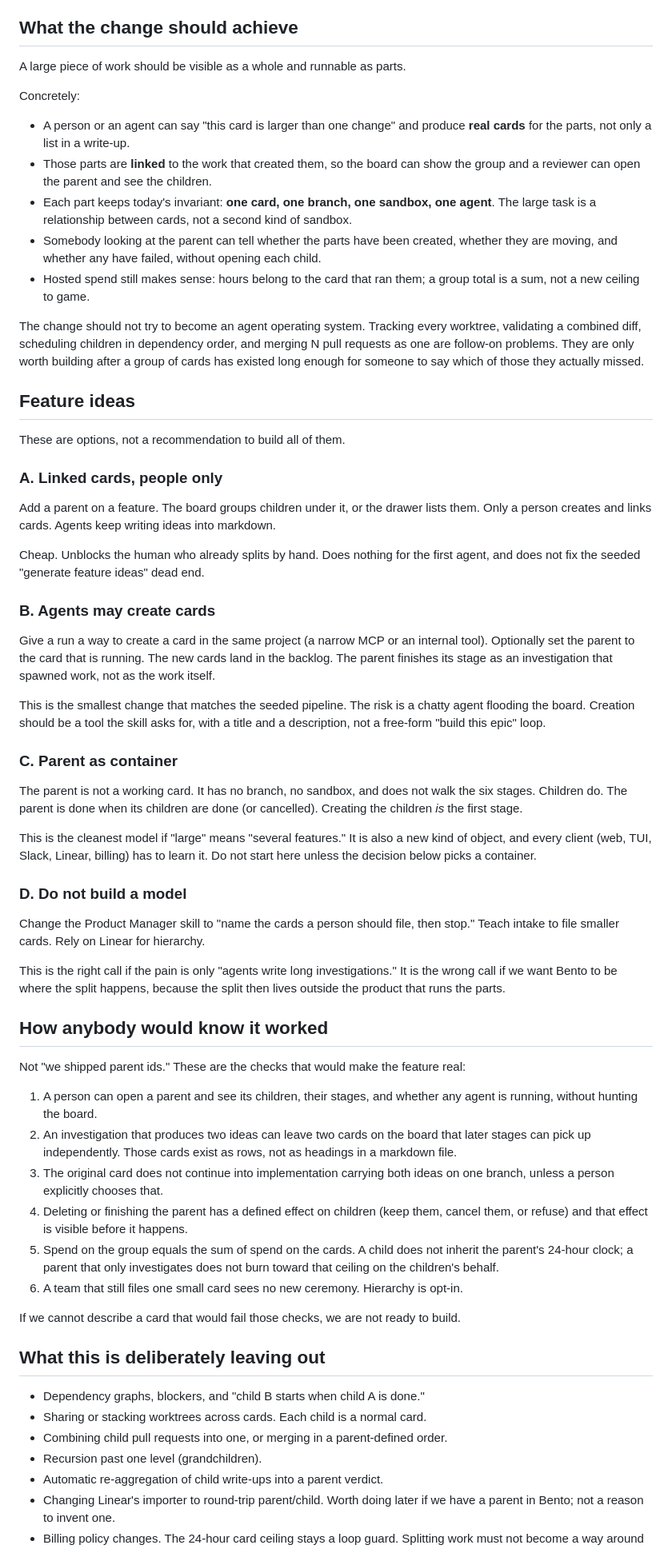
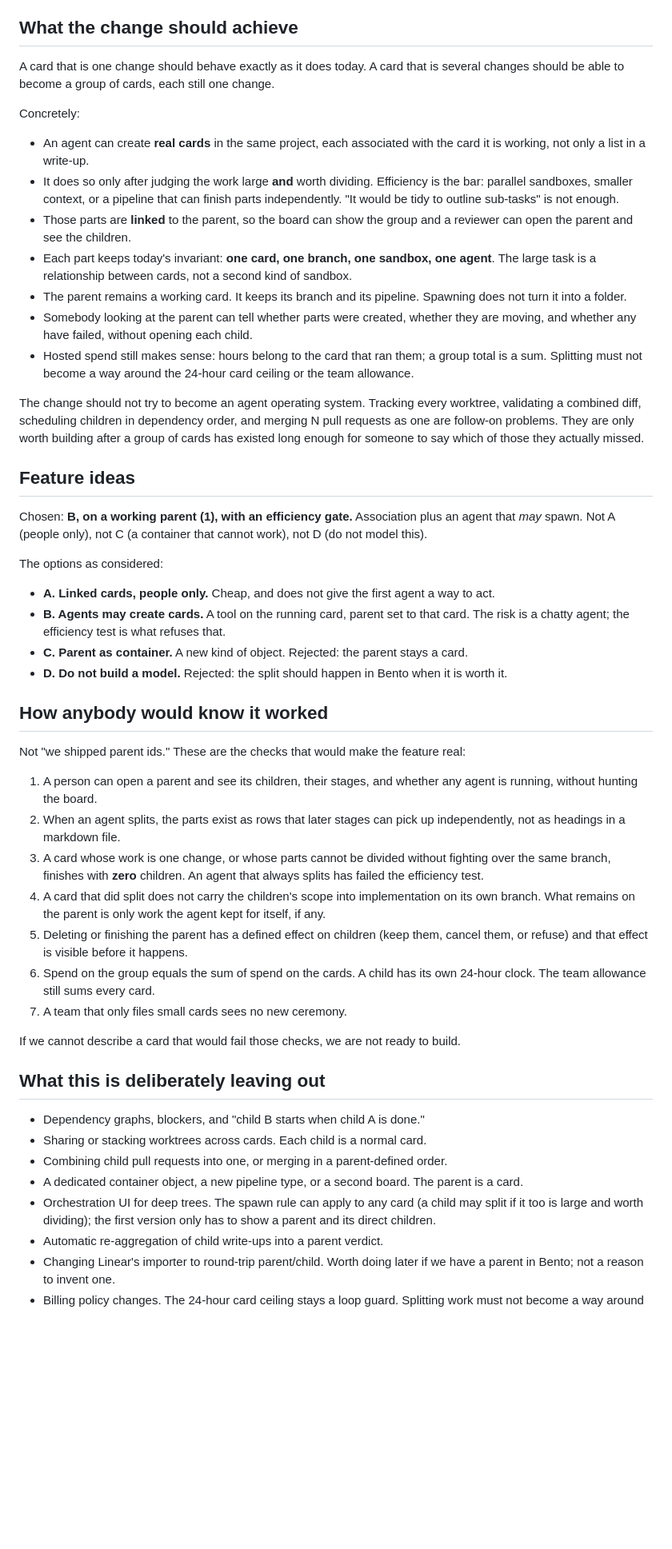
Before and after one commit to danielpang/bento, a Markdown page: docs/bento/product-investigation.md, the part around one of its changes. Shown at 80% size. Drawn GitHub-style; blank space fills up the shorter version.

```diff
--- a/docs/bento/product-investigation.md
+++ b/docs/bento/product-investigation.md
@@ -34,56 +49,42 @@ Agents have no fourth option. They cannot spawn cards, they cannot attach a card
 
 ## What the change should achieve
 
-A large piece of work should be visible as a whole and runnable as parts.
+A card that is one change should behave exactly as it does today. A card that is several changes should be able to become a group of cards, each still one change.
 
 Concretely:
 
-- A person or an agent can say "this card is larger than one change" and produce **real cards** for the parts, not only a list in a write-up.
-- Those parts are **linked** to the work that created them, so the board can show the group and a reviewer can open the parent and see the children.
+- An agent can create **real cards** in the same project, each associated with the card it is working, not only a list in a write-up.
+- It does so only after judging the work large **and** worth dividing. Efficiency is the bar: parallel sandboxes, smaller context, or a pipeline that can finish parts independently. "It would be tidy to outline sub-tasks" is not enough.
+- Those parts are **linked** to the parent, so the board can show the group and a reviewer can open the parent and see the children.
 - Each part keeps today's invariant: **one card, one branch, one sandbox, one agent**. The large task is a relationship between cards, not a second kind of sandbox.
-- Somebody looking at the parent can tell whether the parts have been created, whether they are moving, and whether any have failed, without opening each child.
-- Hosted spend still makes sense: hours belong to the card that ran them; a group total is a sum, not a new ceiling to game.
+- The parent remains a working card. It keeps its branch and its pipeline. Spawning does not turn it into a folder.
+- Somebody looking at the parent can tell whether parts were created, whether they are moving, and whether any have failed, without opening each child.
+- Hosted spend still makes sense: hours belong to the card that ran them; a group total is a sum. Splitting must not become a way around the 24-hour card ceiling or the team allowance.
 
 The change should not try to become an agent operating system. Tracking every worktree, validating a combined diff, scheduling children in dependency order, and merging N pull requests as one are follow-on problems. They are only worth building after a group of cards has existed long enough for someone to say which of those they actually missed.
 
 ## Feature ideas
 
-These are options, not a recommendation to build all of them.
+Chosen: **B, on a working parent (1), with an efficiency gate.** Association plus an agent that *may* spawn. Not A (people only), not C (a container that cannot work), not D (do not model this).
 
-### A. Linked cards, people only
+The options as considered:
 
-Add a parent on a feature. The board groups children under it, or the drawer lists them. Only a person creates and links cards. Agents keep writing ideas into markdown.
-
-Cheap. Unblocks the human who already splits by hand. Does nothing for the first agent, and does not fix the seeded "generate feature ideas" dead end.
-
-### B. Agents may create cards
-
-Give a run a way to create a card in the same project (a narrow MCP or an internal tool). Optionally set the parent to the card that is running. The new cards land in the backlog. The parent finishes its stage as an investigation that spawned work, not as the work itself.
-
-This is the smallest change that matches the seeded pipeline. The risk is a chatty agent flooding the board. Creation should be a tool the skill asks for, with a title and a description, not a free-form "build this epic" loop.
-
-### C. Parent as container
-
-The parent is not a working card. It has no branch, no sandbox, and does not walk the six stages. Children do. The parent is done when its children are done (or cancelled). Creating the children *is* the first stage.
-
-This is the cleanest model if "large" means "several features." It is also a new kind of object, and every client (web, TUI, Slack, Linear, billing) has to learn it. Do not start here unless the decision below picks a container.
-
-### D. Do not build a model
-
-Change the Product Manager skill to "name the cards a person should file, then stop." Teach intake to file smaller cards. Rely on Linear for hierarchy.
-
-This is the right call if the pain is only "agents write long investigations." It is the wrong call if we want Bento to be where the split happens, because the split then lives outside the product that runs the parts.
+- **A. Linked cards, people only.** Cheap, and does not give the first agent a way to act.
+- **B. Agents may create cards.** A tool on the running card, parent set to that card. The risk is a chatty agent; the efficiency test is what refuses that.
+- **C. Parent as container.** A new kind of object. Rejected: the parent stays a card.
+- **D. Do not build a model.** Rejected: the split should happen in Bento when it is worth it.
 
 ## How anybody would know it worked
 
 Not "we shipped parent ids." These are the checks that would make the feature real:
 
 1. A person can open a parent and see its children, their stages, and whether any agent is running, without hunting the board.
-2. An investigation that produces two ideas can leave two cards on the board that later stages can pick up independently. Those cards exist as rows, not as headings in a markdown file.
-3. The original card does not continue into implementation carrying both ideas on one branch, unless a person explicitly chooses that.
-4. Deleting or finishing the parent has a defined effect on children (keep them, cancel them, or refuse) and that effect is visible before it happens.
-5. Spend on the group equals the sum of spend on the cards. A child does not inherit the parent's 24-hour clock; a parent that only investigates does not burn toward that ceiling on the children's behalf.
-6. A team that still files one small card sees no new ceremony. Hierarchy is opt-in.
+2. When an agent splits, the parts exist as rows that later stages can pick up independently, not as headings in a markdown file.
+3. A card whose work is one change, or whose parts cannot be divided without fighting over the same branch, finishes with **zero** children. An agent that always splits has failed the efficiency test.
+4. A card that did split does not carry the children's scope into implementation on its own branch. What remains on the parent is only work the agent kept for itself, if any.
+5. Deleting or finishing the parent has a defined effect on children (keep them, cancel them, or refuse) and that effect is visible before it happens.
+6. Spend on the group equals the sum of spend on the cards. A child has its own 24-hour clock. The team allowance still sums every card.
+7. A team that only files small cards sees no new ceremony.
 
 If we cannot describe a card that would fail those checks, we are not ready to build.
 
@@ -92,7 +93,8 @@ If we cannot describe a card that would fail those checks, we are not ready to b
 - Dependency graphs, blockers, and "child B starts when child A is done."
 - Sharing or stacking worktrees across cards. Each child is a normal card.
 - Combining child pull requests into one, or merging in a parent-defined order.
-- Recursion past one level (grandchildren).
+- A dedicated container object, a new pipeline type, or a second board. The parent is a card.
+- Orchestration UI for deep trees. The spawn rule can apply to any card (a child may split if it too is large and worth dividing); the first version only has to show a parent and its direct children.
 - Automatic re-aggregation of child write-ups into a parent verdict.
 - Changing Linear's importer to round-trip parent/child. Worth doing later if we have a parent in Bento; not a reason to invent one.
 - Billing policy changes. The 24-hour card ceiling stays a loop guard. Splitting work must not become a way around a team allowance; the team allowance already sums every card.
```
Also changed, not shown: other parts of docs/bento/product-investigation.md (+25 -18 lines).
